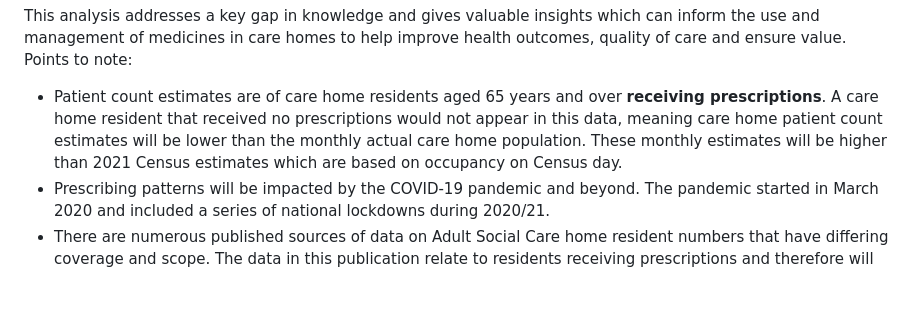
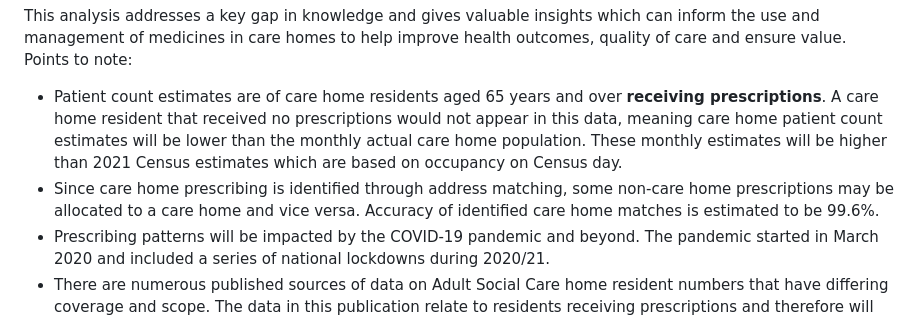
Before and after one commit to nhsbsa-data-analytics/care-home-prescribing-2020-2023, a Markdown page: inst/markdown/01_headline_figures.md, the part around the change. Drawn GitHub-style; blank space fills up the shorter version.

Commit message:
Add 2 sentences re. matching

```diff
--- a/inst/markdown/01_headline_figures.md
+++ b/inst/markdown/01_headline_figures.md
@@ -23,6 +23,7 @@ Prescribing estimates are based on a sophisticated methodology which includes li
 This analysis addresses a key gap in knowledge and gives valuable insights which can inform the use and management of medicines in care homes to help improve health outcomes, quality of care and ensure value. Points to note:
 
 - Patient count estimates are of care home residents aged 65 years and over __receiving prescriptions__. A care home resident that received no prescriptions would not appear in this data, meaning care home patient count estimates will be lower than the monthly actual care home population. These monthly estimates will be higher than 2021 Census estimates which are based on occupancy on Census day.
+- Since care home prescribing is identified through address matching, some non-care home prescriptions may be allocated to a care home and vice versa. Accuracy of identified care home matches is estimated to be 99.6%.
 - Prescribing patterns will be impacted by the COVID-19 pandemic and beyond. The pandemic started in March 2020 and included a series of national lockdowns during 2020/21.
 - There are numerous published sources of data on Adult Social Care home resident numbers that have differing coverage and scope. The data in this publication relate to residents receiving prescriptions and therefore will differ from other estimates. See the <a onclick="internalLink('Annex');">Annex</a> for further sources of data available on the care home population.
 - Drug costs are particularly influenced by prices which have been rising rapidly over the past year due to price concessions and possibly general inflation.
```
Also changed, not shown: inst/markdown/11_address_matching.md (+1 -1 lines).
